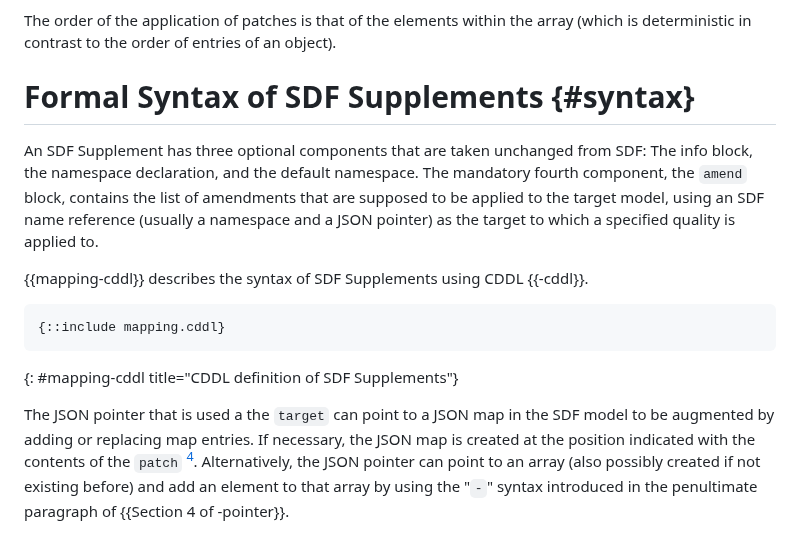
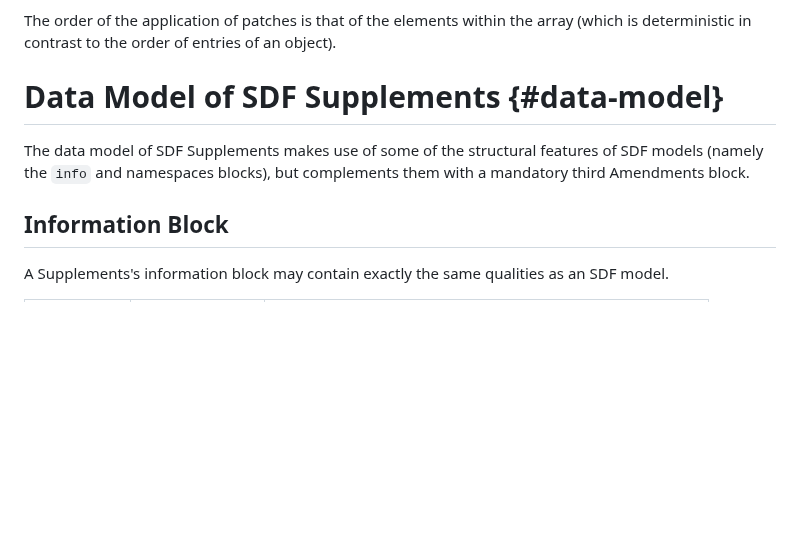
Before and after one commit to cabo/sdf-mapping, a Markdown page: draft-ietf-asdf-sdf-mapping.md, the part around one of its changes. Rendered like a GitHub page; blank space fills up the shorter version.

Commit message:
Restructure sections specifying the data model

```diff
--- a/draft-ietf-asdf-sdf-mapping.md
+++ b/draft-ietf-asdf-sdf-mapping.md
@@ -116,28 +116,13 @@ augmenter to the augmented).
 
 The order of the application of patches is that of the elements within the array (which is deterministic in contrast to the order of entries of an object).
 
-# Formal Syntax of SDF Supplements {#syntax}
+# Data Model of SDF Supplements {#data-model}
 
-An SDF Supplement has three optional components that are taken
-unchanged from SDF: The info block, the namespace declaration, and the
-default namespace.
-The mandatory fourth component, the `amend` block, contains the list of amendments that are supposed to be applied to the target model,
-using an SDF name reference (usually a namespace and a JSON pointer) as the target to which a specified quality is applied to.
+<!-- TODO: This text is currently  -->
 
-{{mapping-cddl}} describes the syntax of SDF Supplements using CDDL {{-cddl}}.
+The data model of SDF Supplements makes use of some of the structural features of SDF models (namely the `info` and namespaces blocks), but complements them with a mandatory third Amendments block.
 
-~~~ cddl
-{::include mapping.cddl}
-~~~
-{: #mapping-cddl title="CDDL definition of SDF Supplements"}
+## Information Block
 
-The JSON pointer that is used a the `target` can
-point to a JSON map in the SDF model to be augmented by adding or
-replacing map entries.
-If necessary, the JSON map is created at the position indicated with
-the contents of the `patch` [^example].
-Alternatively, the JSON pointer can point to an array (also possibly
-created if not existing before) and add an element to that array by
-using the "`‑`" syntax introduced in the penultimate paragraph of
-{{Section 4 of -pointer}}.
+A Supplements's information block may contain exactly the same qualities as an SDF model.
 
```
Also changed, not shown: other parts of draft-ietf-asdf-sdf-mapping.md (+42 -1 lines).
